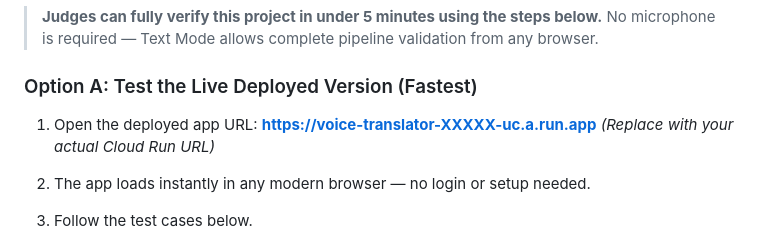
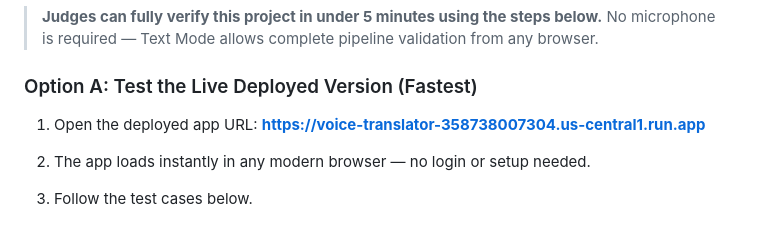
Before and after one commit to suhaif314/Gemini-Live-challenge-2026, a Markdown page: README.md, the part around the change. Drawn GitHub-style.

Commit message:
Update README with deployed Cloud Run URL

```diff
--- a/README.md
+++ b/README.md
@@ -145,8 +145,7 @@ gcloud run deploy live-voice-translator \
 ### Option A: Test the Live Deployed Version (Fastest)
 
 1. Open the deployed app URL:
-   **https://voice-translator-XXXXX-uc.a.run.app**
-   *(Replace with your actual Cloud Run URL)*
+   **https://voice-translator-358738007304.us-central1.run.app**
 
 2. The app loads instantly in any modern browser — no login or setup needed.
 
```
